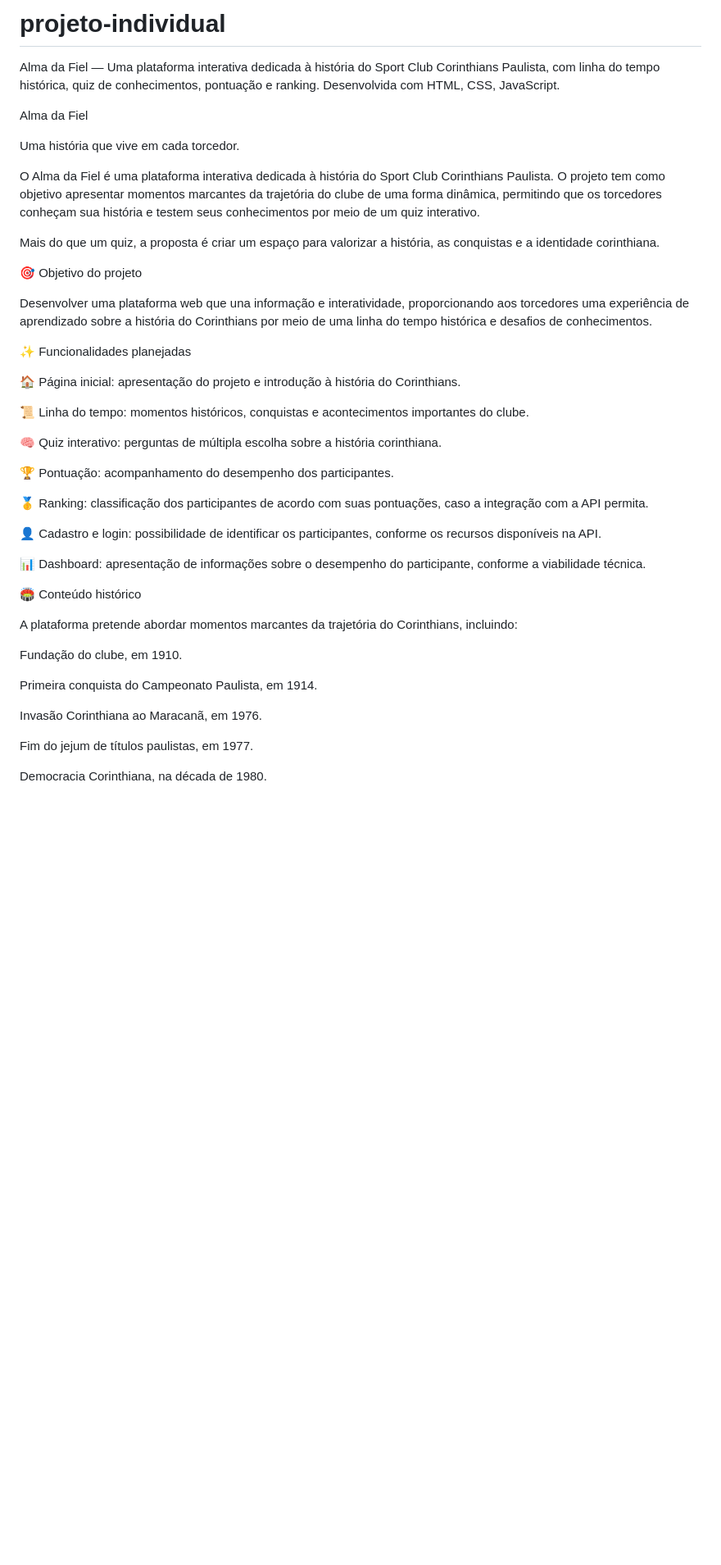
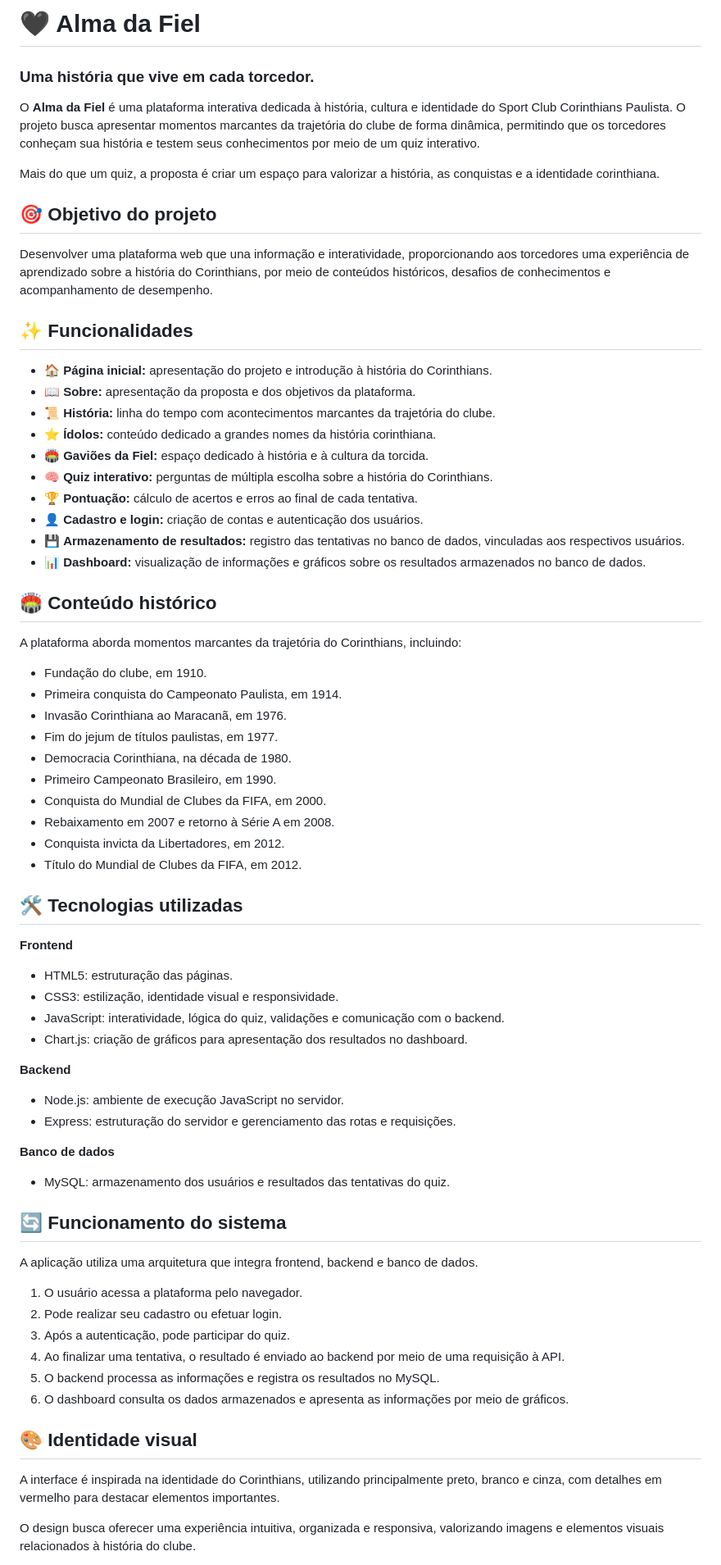
Before and after one commit to MatheusMenino/projeto-individual, a Markdown page: README.md, the part around one of its changes. Shown at 82% size. Drawn GitHub-style; blank space fills up the shorter version.

Commit message:
Revise README with project details and functionalities
Updated project description and features in README.

```diff
--- a/README.md
+++ b/README.md
@@ -1,46 +1,72 @@
-# projeto-individual
-Alma da Fiel  — Uma plataforma interativa dedicada à história do Sport Club Corinthians Paulista, com linha do tempo histórica, quiz de conhecimentos, pontuação e ranking. Desenvolvida com HTML, CSS, JavaScript.
+# 🖤 Alma da Fiel
 
+### Uma história que vive em cada torcedor.
 
-Alma da Fiel
-
-Uma história que vive em cada torcedor.
-
-O Alma da Fiel é uma plataforma interativa dedicada à história do Sport Club Corinthians Paulista. O projeto tem como objetivo apresentar momentos marcantes da trajetória do clube de uma forma dinâmica, permitindo que os torcedores conheçam sua história e testem seus conhecimentos por meio de um quiz interativo.
+O **Alma da Fiel** é uma plataforma interativa dedicada à história, cultura e identidade do Sport Club Corinthians Paulista. O projeto busca apresentar momentos marcantes da trajetória do clube de forma dinâmica, permitindo que os torcedores conheçam sua história e testem seus conhecimentos por meio de um quiz interativo.
 
 Mais do que um quiz, a proposta é criar um espaço para valorizar a história, as conquistas e a identidade corinthiana.
 
-🎯 Objetivo do projeto
+## 🎯 Objetivo do projeto
 
-Desenvolver uma plataforma web que una informação e interatividade, proporcionando aos torcedores uma experiência de aprendizado sobre a história do Corinthians por meio de uma linha do tempo histórica e desafios de conhecimentos.
+Desenvolver uma plataforma web que una informação e interatividade, proporcionando aos torcedores uma experiência de aprendizado sobre a história do Corinthians, por meio de conteúdos históricos, desafios de conhecimentos e acompanhamento de desempenho.
 
-✨ Funcionalidades planejadas
+## ✨ Funcionalidades
 
-🏠 Página inicial: apresentação do projeto e introdução à história do Corinthians.
+- 🏠 **Página inicial:** apresentação do projeto e introdução à história do Corinthians.
+- 📖 **Sobre:** apresentação da proposta e dos objetivos da plataforma.
+- 📜 **História:** linha do tempo com acontecimentos marcantes da trajetória do clube.
+- ⭐ **Ídolos:** conteúdo dedicado a grandes nomes da história corinthiana.
+- 🏟️ **Gaviões da Fiel:** espaço dedicado à história e à cultura da torcida.
+- 🧠 **Quiz interativo:** perguntas de múltipla escolha sobre a história do Corinthians.
+- 🏆 **Pontuação:** cálculo de acertos e erros ao final de cada tentativa.
+- 👤 **Cadastro e login:** criação de contas e autenticação dos usuários.
+- 💾 **Armazenamento de resultados:** registro das tentativas no banco de dados, vinculadas aos respectivos usuários.
+- 📊 **Dashboard:** visualização de informações e gráficos sobre os resultados armazenados no banco de dados.
 
-📜 Linha do tempo: momentos históricos, conquistas e acontecimentos importantes do clube.
+## 🏟️ Conteúdo histórico
 
-🧠 Quiz interativo: perguntas de múltipla escolha sobre a história corinthiana.
+A plataforma aborda momentos marcantes da trajetória do Corinthians, incluindo:
 
-🏆 Pontuação: acompanhamento do desempenho dos participantes.
+- Fundação do clube, em 1910.
+- Primeira conquista do Campeonato Paulista, em 1914.
+- Invasão Corinthiana ao Maracanã, em 1976.
+- Fim do jejum de títulos paulistas, em 1977.
+- Democracia Corinthiana, na década de 1980.
+- Primeiro Campeonato Brasileiro, em 1990.
+- Conquista do Mundial de Clubes da FIFA, em 2000.
+- Rebaixamento em 2007 e retorno à Série A em 2008.
+- Conquista invicta da Libertadores, em 2012.
+- Título do Mundial de Clubes da FIFA, em 2012.
 
-🥇 Ranking: classificação dos participantes de acordo com suas pontuações, caso a integração com a API permita.
+## 🛠️ Tecnologias utilizadas
 
-👤 Cadastro e login: possibilidade de identificar os participantes, conforme os recursos disponíveis na API.
+**Frontend**
+- HTML5: estruturação das páginas.
+- CSS3: estilização, identidade visual e responsividade.
+- JavaScript: interatividade, lógica do quiz, validações e comunicação com o backend.
+- Chart.js: criação de gráficos para apresentação dos resultados no dashboard.
 
-📊 Dashboard: apresentação de informações sobre o desempenho do participante, conforme a viabilidade técnica.
+**Backend**
+- Node.js: ambiente de execução JavaScript no servidor.
+- Express: estruturação do servidor e gerenciamento das rotas e requisições.
 
-🏟️ Conteúdo histórico
+**Banco de dados**
+- MySQL: armazenamento dos usuários e resultados das tentativas do quiz.
 
-A plataforma pretende abordar momentos marcantes da trajetória do Corinthians, incluindo:
+## 🔄 Funcionamento do sistema
 
-Fundação do clube, em 1910.
+A aplicação utiliza uma arquitetura que integra frontend, backend e banco de dados.
 
-Primeira conquista do Campeonato Paulista, em 1914.
+1. O usuário acessa a plataforma pelo navegador.
+2. Pode realizar seu cadastro ou efetuar login.
+3. Após a autenticação, pode participar do quiz.
+4. Ao finalizar uma tentativa, o resultado é enviado ao backend por meio de uma requisição à API.
+5. O backend processa as informações e registra os resultados no MySQL.
+6. O dashboard consulta os dados armazenados e apresenta as informações por meio de gráficos.
 
-Invasão Corinthiana ao Maracanã, em 1976.
+## 🎨 Identidade visual
 
-Fim do jejum de títulos paulistas, em 1977.
+A interface é inspirada na identidade do Corinthians, utilizando principalmente preto, branco e cinza, com detalhes em vermelho para destacar elementos importantes.
 
-Democracia Corinthiana, na década de 1980.
+O design busca oferecer uma experiência intuitiva, organizada e responsiva, valorizando imagens e elementos visuais relacionados à história do clube.
 
```
Also changed, not shown: other parts of README.md (+8 -32 lines).
